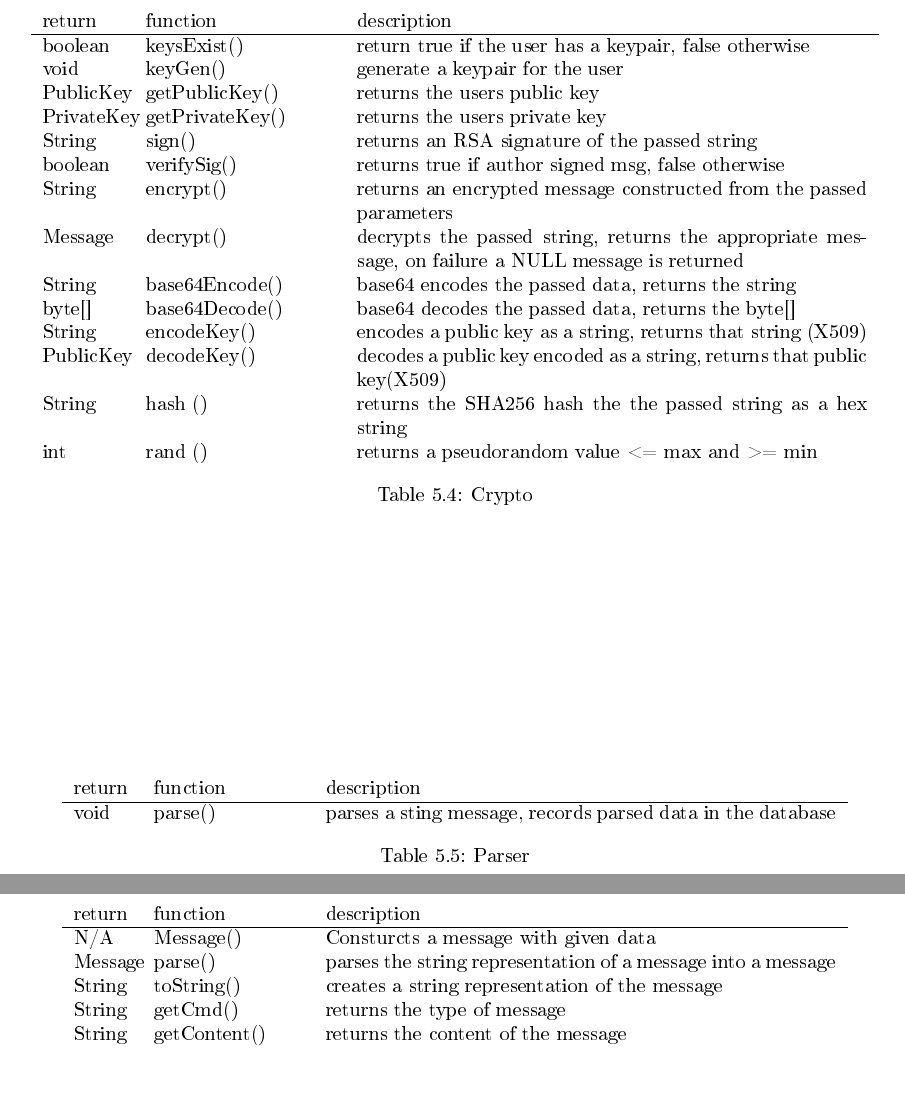
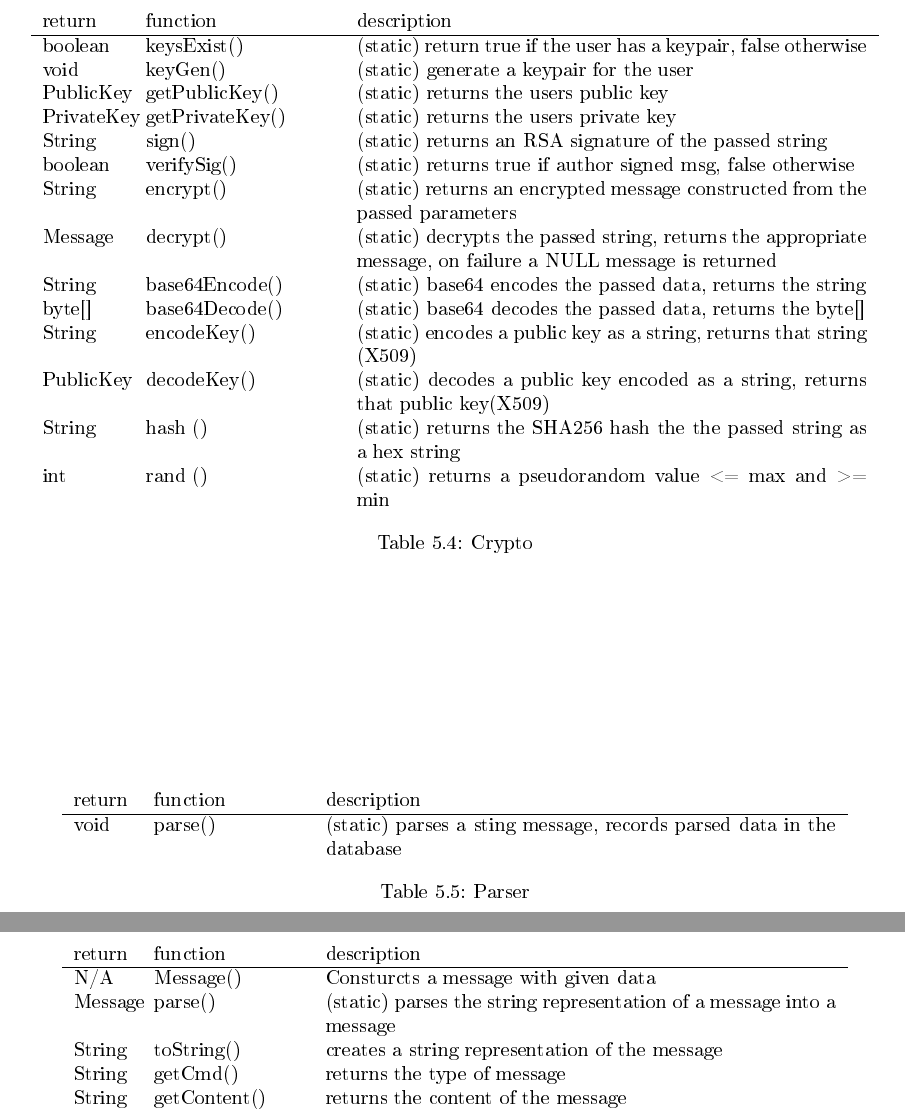
Before and after one commit to thomal/COMP208, a LaTeX thesis (writeup/project.tex, which reads writeup/text/design/class_interfaces.tex): two parts of pages 23 and 25 of 49, joined at a grey line, cut so that both start at the same text. The pictures show the PDF file writeup/project.pdf that the author committed with the source.

Commit message:
noted which class methods are static

```diff
--- a/writeup/text/design/class_interfaces.tex
+++ b/writeup/text/design/class_interfaces.tex
@@ -11,7 +11,7 @@ conveinience classes.
     \centering
     \begin{tabular}{p{1cm}p{1cm}p{3cm}}
     return & function & description\\ \hline
-    void   & main() & starts the server\\
+    void   & main() & (static) starts the server\\
     \end{tabular}
     \caption{Server}
 \end{table}
@@ -20,7 +20,7 @@ conveinience classes.
     \centering
     \begin{tabular}{p{1cm}p{1cm}p{9cm}}
     return & function & description\\ \hline
-    void   & main()   & constructs and starts all nececary classes and threads, runs the main loop\\
+    void   & main()   & (static) constructs and starts all nececary classes and threads, runs the main loop\\
     \end{tabular}
     \caption{Client}
 \end{table}
@@ -53,21 +53,21 @@ conveinience classes.
     \centering
     \begin{tabular}{p{1.4cm}p{3.3cm}p{9cm}}
     return     & function        & description\\ \hline
-    boolean    & keysExist()     & return true if the user has a keypair, false otherwise\\
-    void       & keyGen()        & generate a keypair for the user\\
-    PublicKey  & getPublicKey()  & returns the users public key\\
-    PrivateKey & getPrivateKey() & returns the users private key\\
+    boolean    & keysExist()     & (static) return true if the user has a keypair, false otherwise\\
+    void       & keyGen()        & (static) generate a keypair for the user\\
+    PublicKey  & getPublicKey()  & (static) returns the users public key\\
+    PrivateKey & getPrivateKey() & (static) returns the users private key\\
 
-    String     & sign()      & returns an RSA signature of the passed string\\
-    boolean    & verifySig() & returns true if author signed msg, false otherwise\\
-    String     & encrypt()   & returns an encrypted message constructed from the passed parameters\\
-    Message    & decrypt()   & decrypts the passed string, returns the appropriate message, on failure a NULL message is returned\\
-    String    & base64Encode() & base64 encodes the passed data, returns the string\\
-    byte[]    & base64Decode() & base64 decodes the passed data, returns the byte[]\\
-    String    & encodeKey()    & encodes a public key as a string, returns that string (X509)\\
-    PublicKey & decodeKey() & decodes a public key encoded as a string, returns that public key(X509)\\
-    String    & hash ()        & returns the SHA256 hash the the passed string as a hex string\\
-    int       & rand ()           & returns a pseudorandom value <= max and >= min\\
+    String     & sign()      & (static) returns an RSA signature of the passed string\\
+    boolean    & verifySig() & (static) returns true if author signed msg, false otherwise\\
+    String     & encrypt()   & (static) returns an encrypted message constructed from the passed parameters\\
+    Message    & decrypt()   & (static) decrypts the passed string, returns the appropriate message, on failure a NULL message is returned\\
+    String    & base64Encode() & (static) base64 encodes the passed data, returns the string\\
+    byte[]    & base64Decode() & (static) base64 decodes the passed data, returns the byte[]\\
+    String    & encodeKey()    & (static) encodes a public key as a string, returns that string (X509)\\
+    PublicKey & decodeKey()    & (static) decodes a public key encoded as a string, returns that public key(X509)\\
+    String    & hash ()        & (static) returns the SHA256 hash the the passed string as a hex string\\
+    int       & rand ()        & (static) returns a pseudorandom value <= max and >= min\\
     \end{tabular}
     \caption{Crypto}
 \end{table}
@@ -76,7 +76,7 @@ conveinience classes.
     \centering
     \begin{tabular}{p{1cm}p{2.6cm}p{9cm}}
     return & function & description\\ \hline
-    void   & parse()  & parses a sting message, records parsed data in the database\\
+    void   & parse()  & (static) parses a sting message, records parsed data in the database\\
     \end{tabular}
     \caption{Parser}
 \end{table}
@@ -146,7 +146,7 @@ conveinience classes.
     return  & function       & description\\ \hline
     N/A     & Message()      & Consturcts a message with given data\\
 
-    Message & parse()        & parses the string representation of a message into a message\\
+    Message & parse()        & (static) parses the string representation of a message into a message\\
 
     String  & toString()     & creates a string representation of the message\\
     String  & getCmd()       & returns the type of message\\
```
Also changed, not shown: README.txt, writeup/project.pdf.
